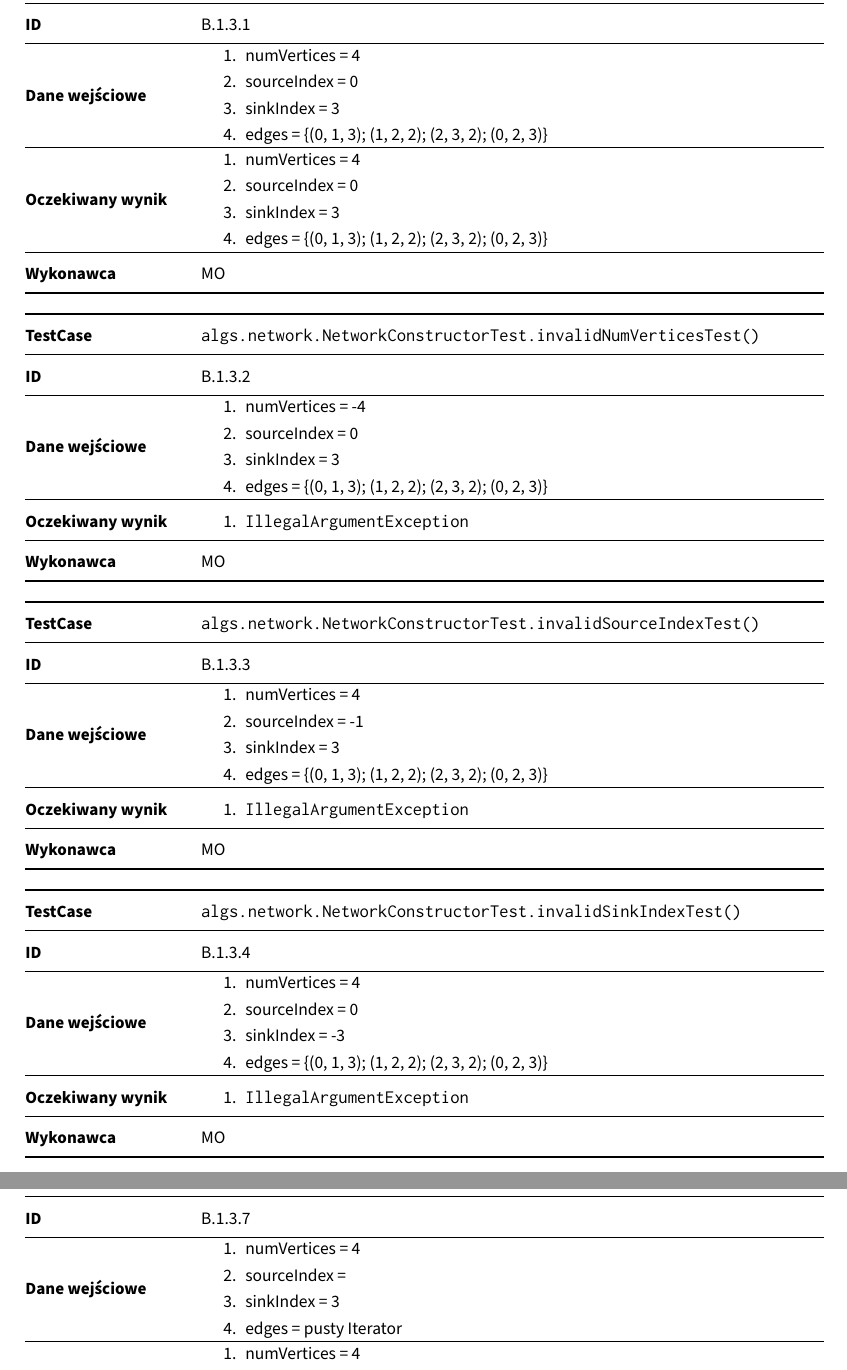
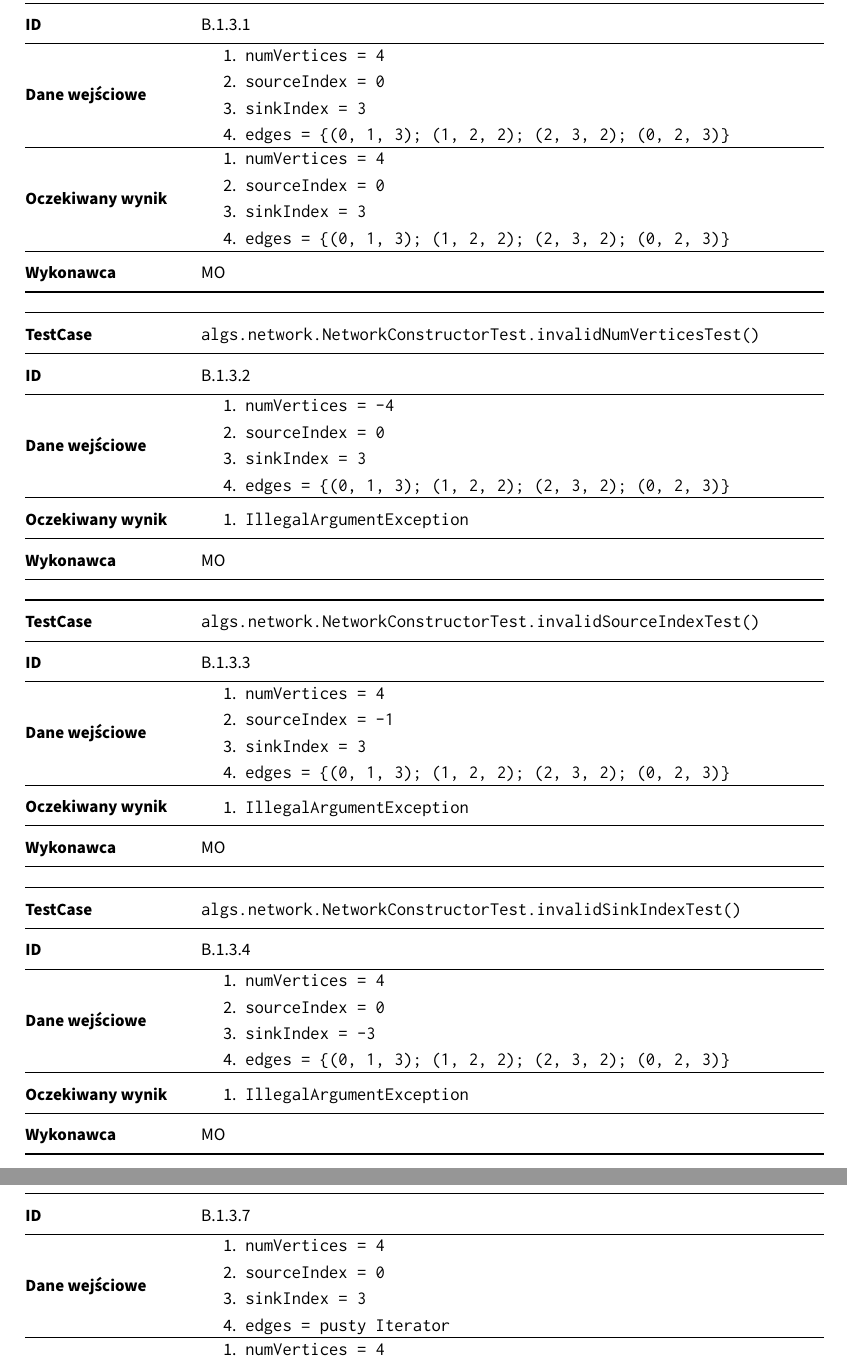
Before and after one commit to student-tomasz/tiwo-ford-fulkerson-test-suite, a LaTeX document (sprawozdanie/dokument.tex, which reads sprawozdanie/tex/realizacja/bialo-skrzynkowe.tex): two parts of pages 11 and 12 of 18, joined at a grey line, cut so that both start at the same text. Compiled offline with XeLaTeX.

Commit message:
Dodaj zbiór poprawek do realizacji biało-skrzynkowego

```diff
--- a/sprawozdanie/tex/realizacja/bialo-skrzynkowe.tex
+++ b/sprawozdanie/tex/realizacja/bialo-skrzynkowe.tex
@@ -210,20 +206,20 @@ konstruktora
     Dane wejściowe &
     \begin{minipage}[h]{0.78\textwidth}
     \begin{enumerate}
-       \item numVertices = 4
-       \item sourceIndex = 0
-       \item sinkIndex = 3
-       \item edges = \{(0, 1, 3); (1, 2, 2); (2, 3, 2); (0, 2, 3)\}
+       \item \texttt{numVertices = 4}
+       \item \texttt{sourceIndex = 0}
+       \item \texttt{sinkIndex = 3}
+       \item \texttt{edges = \{(0, 1, 3); (1, 2, 2); (2, 3, 2); (0, 2, 3)\}}
     \end{enumerate}
     \end{minipage} \\
     \midrule
     Oczekiwany wynik &
     \begin{minipage}[h]{0.78\textwidth}
     \begin{enumerate}
-       \item numVertices = 4
-       \item sourceIndex = 0
-       \item sinkIndex = 3
-       \item edges = \{(0, 1, 3); (1, 2, 2); (2, 3, 2); (0, 2, 3)\}
+       \item \texttt{numVertices = 4}
+       \item \texttt{sourceIndex = 0}
+       \item \texttt{sinkIndex = 3}
+       \item \texttt{edges = \{(0, 1, 3); (1, 2, 2); (2, 3, 2); (0, 2, 3)\}}
     \end{enumerate}
     \end{minipage} \\
     \midrule
@@ -242,10 +238,10 @@ konstruktora
     Dane wejściowe &
     \begin{minipage}[h]{0.78\textwidth}
     \begin{enumerate}
-       \item numVertices = -4
-       \item sourceIndex = 0
-       \item sinkIndex = 3
-       \item edges = \{(0, 1, 3); (1, 2, 2); (2, 3, 2); (0, 2, 3)\}
+       \item \texttt{numVertices = -4}
+       \item \texttt{sourceIndex = 0}
+       \item \texttt{sinkIndex = 3}
+       \item \texttt{edges = \{(0, 1, 3); (1, 2, 2); (2, 3, 2); (0, 2, 3)\}}
     \end{enumerate}
     \end{minipage} \\
     \midrule
@@ -271,10 +267,10 @@ konstruktora
     Dane wejściowe &
     \begin{minipage}[h]{0.78\textwidth}
     \begin{enumerate}
-       \item numVertices = 4
-       \item sourceIndex = -1
-       \item sinkIndex = 3
-       \item edges = \{(0, 1, 3); (1, 2, 2); (2, 3, 2); (0, 2, 3)\}
+       \item \texttt{numVertices = 4}
+       \item \texttt{sourceIndex = -1}
+       \item \texttt{sinkIndex = 3}
+       \item \texttt{edges = \{(0, 1, 3); (1, 2, 2); (2, 3, 2); (0, 2, 3)\}}
     \end{enumerate}
     \end{minipage} \\
     \midrule
@@ -300,10 +296,10 @@ konstruktora
     Dane wejściowe &
     \begin{minipage}[h]{0.78\textwidth}
     \begin{enumerate}
-       \item numVertices = 4
-       \item sourceIndex = 0
-       \item sinkIndex = -3
-       \item edges = \{(0, 1, 3); (1, 2, 2); (2, 3, 2); (0, 2, 3)\}
+       \item \texttt{numVertices = 4}
+       \item \texttt{sourceIndex = 0}
+       \item \texttt{sinkIndex = -3}
+       \item \texttt{edges = \{(0, 1, 3); (1, 2, 2); (2, 3, 2); (0, 2, 3)\}}
     \end{enumerate}
     \end{minipage} \\
     \midrule
@@ -387,20 +383,20 @@ konstruktora
     Dane wejściowe &
     \begin{minipage}[h]{0.78\textwidth}
     \begin{enumerate}
-       \item numVertices = 4
-       \item sourceIndex =
-       \item sinkIndex = 3
-       \item edges = pusty Iterator
+       \item \texttt{numVertices = 4}
+       \item \texttt{sourceIndex = 0}
+       \item \texttt{sinkIndex = 3}
+       \item \texttt{edges = pusty Iterator}
     \end{enumerate}
     \end{minipage} \\
     \midrule
     Oczekiwany wynik &
     \begin{minipage}[h]{0.78\textwidth}
     \begin{enumerate}
-       \item numVertices = 4
-       \item sourceIndex = 0
-       \item sinkIndex = 3
-       \item edges = pusta tablica EdgeInfo[4][4]
+       \item \texttt{numVertices = 4}
+       \item \texttt{sourceIndex = 0}
+       \item \texttt{sinkIndex = 3}
+       \item \texttt{edges = pusta tablica EdgeInfo[4][4]}
     \end{enumerate}
     \end{minipage} \\
     \midrule
```
Also changed, not shown: sprawozdanie/tex/realizacja/bialo-skrzynkowe.tex (72 more changed lines).
